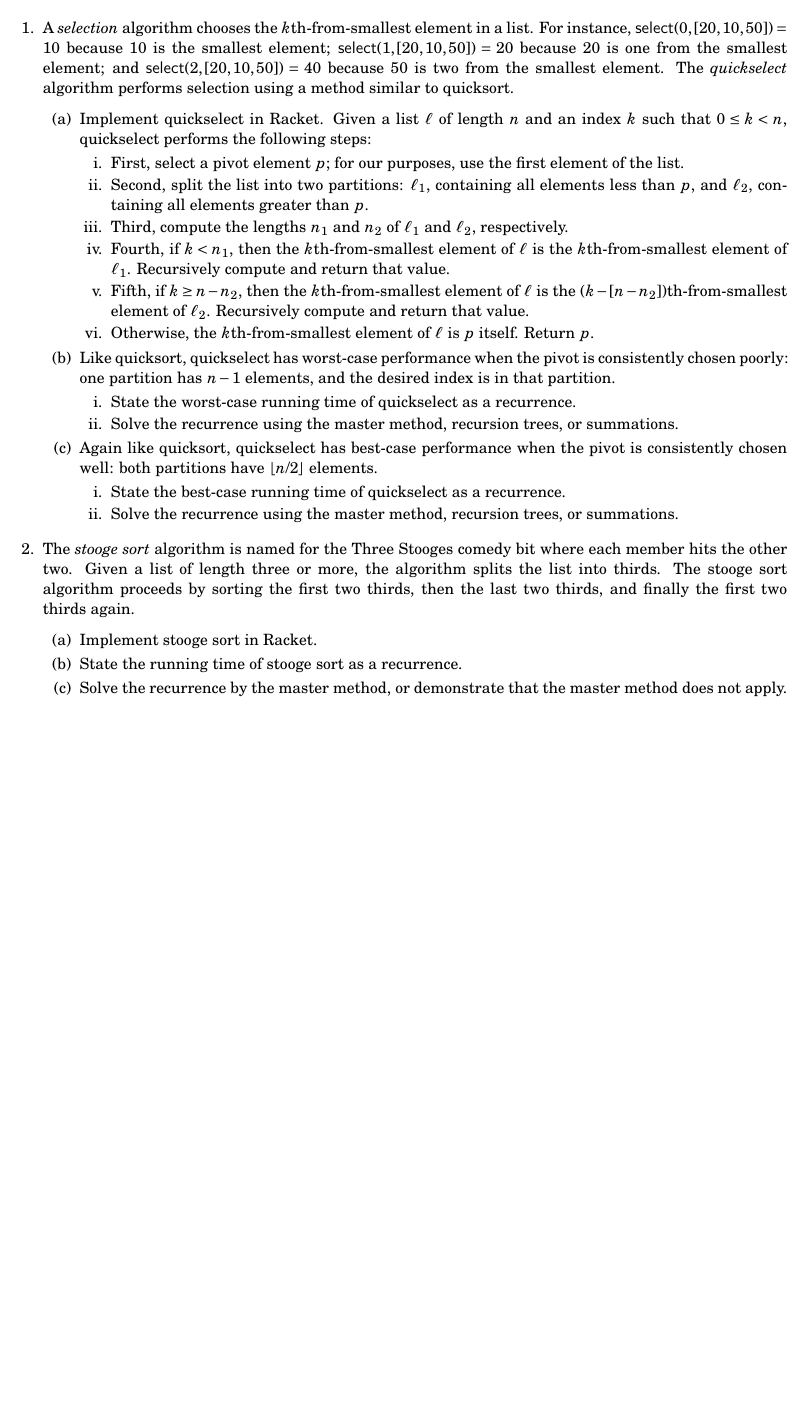
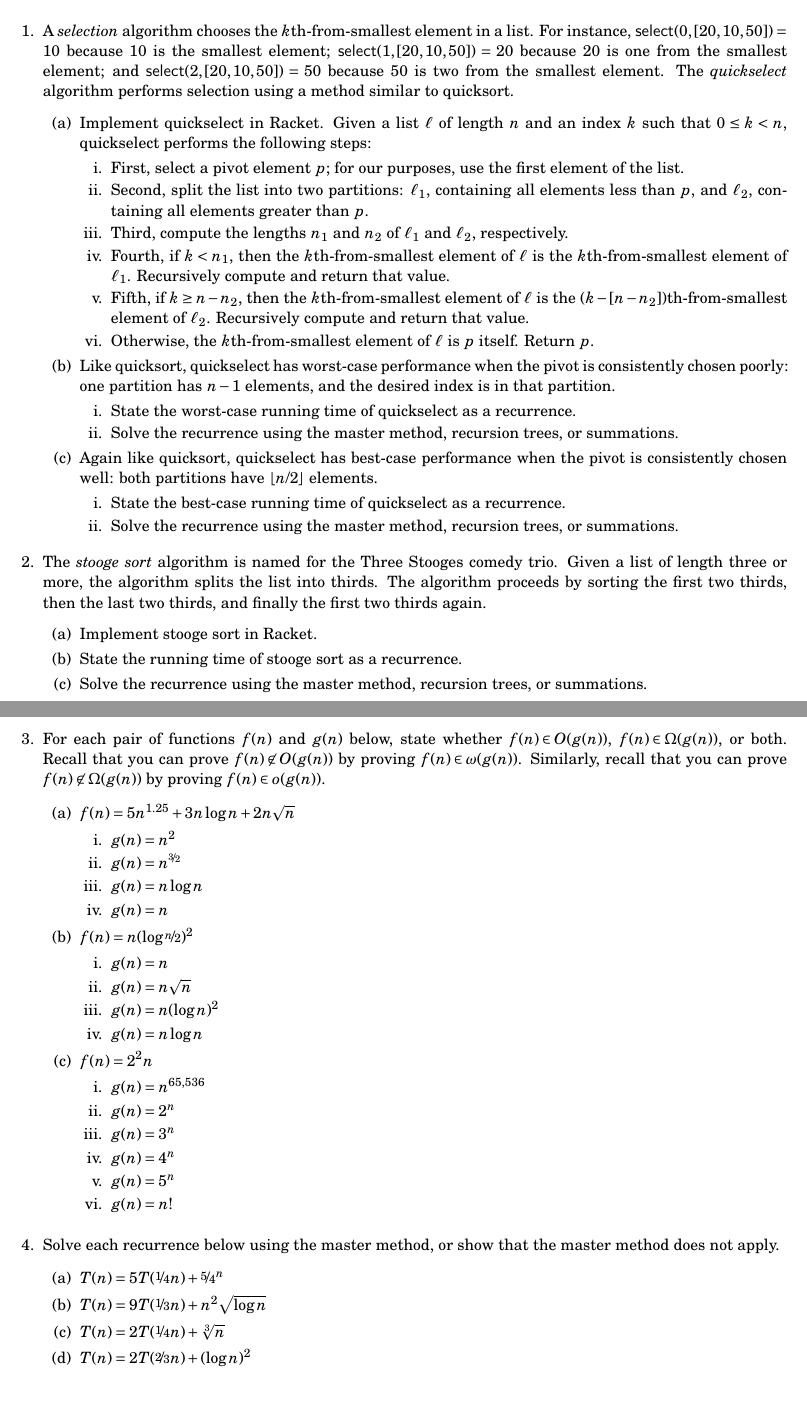
Before and after one commit to neu-cs4800s13/public, a LaTeX problem sheet (homework/2/assignment.tex): part of the page before the commit and two parts of pages 1 and 2 of 2 after it, the two joined at a grey line, cut so that both start at the same text, the shorter picture padded with empty space. Compiled offline with pdfLaTeX.

Commit message:
Math problems.

```diff
--- a/homework/2/assignment.tex
+++ b/homework/2/assignment.tex
@@ -11,6 +11,9 @@
 
 %% Margins
 \usepackage[top=1in,bottom=1in,left=1in,right=1in]{geometry}
+
+%% Math formatting
+\usepackage{nicefrac}
 
 %% URL formatting and PDF hyperlinks
 \usepackage{url}
@@ -49,12 +52,12 @@
 
 \begin{enumerate}
 
-  \pagebreak[1]
+  \pagebreak[2]
 \item
   A \emph{selection} algorithm chooses the \(k\)th-from-smallest element in a
   list.  For instance, \(\mathsf{select}(0,[20,10,50])=10\) because 10 is the
   smallest element; \(\mathsf{select}(1,[20,10,50])=20\) because 20 is one from
-  the smallest element; and \(\mathsf{select}(2,[20,10,50])=40\) because 50 is
+  the smallest element; and \(\mathsf{select}(2,[20,10,50])=50\) because 50 is
   two from the smallest element.  The \emph{quickselect} algorithm performs
   selection using a method similar to quicksort.
   \begin{enumerate}
@@ -105,18 +108,62 @@
     \end{enumerate}
   \end{enumerate}
 
-  \pagebreak[1]
+  \pagebreak[2]
 \item
-  The \emph{stooge sort} algorithm is named for the Three Stooges comedy bit
-  where each member hits the other two.  Given a list of length three or more,
-  the algorithm splits the list into thirds.  The stooge sort algorithm proceeds
-  by sorting the first two thirds, then the last two thirds, and finally the
-  first two thirds again.
+  The \emph{stooge sort} algorithm is named for the Three Stooges comedy trio.
+  Given a list of length three or more, the algorithm splits the list into
+  thirds.  The algorithm proceeds by sorting the first two thirds, then the last
+  two thirds, and finally the first two thirds again.
   \begin{enumerate}
   \item Implement stooge sort in Racket.
   \item State the running time of stooge sort as a recurrence.
-  \item Solve the recurrence by the master method, or demonstrate that the
-    master method does not apply.
+  \item Solve the recurrence using the master method, recursion trees, or
+    summations.
+  \end{enumerate}
+
+  \pagebreak[2]
+\item
+  For each pair of functions \(f(n)\) and \(g(n)\) below, state whether
+  \mbox{\(f(n) \in O(g(n))\)}, \mbox{\(f(n) \in \Omega(g(n))\)}, or both.
+  Recall that you can prove \mbox{\(f(n) \not\in O(g(n))\)} by proving
+  \mbox{\(f(n) \in \omega(g(n))\)}.  Similarly, recall that you can prove
+  \mbox{\(f(n) \not\in \Omega(g(n))\)} by proving
+  \mbox{\(f(n) \in o(g(n))\)}.
+  \begin{enumerate}
+  \item \(f(n) = 5n^{1.25} + 3n\log n + 2 n\sqrt{n}\)
+    \begin{enumerate}
+    \item \(g(n) = n^2\)
+    \item \(g(n) = n^{\nicefrac{3}{2}}\)
+    \item \(g(n) = n\log n\)
+    \item \(g(n) = n\)
+    \end{enumerate}
+  \item \(f(n) = n (\log \nicefrac{n}{2})^2\)
+    \begin{enumerate}
+    \item \(g(n) = n\)
+    \item \(g(n) = n \sqrt{n}\)
+    \item \(g(n) = n (\log n)^2\)
+    \item \(g(n) = n \log n\)
+    \end{enumerate}
+  \item \(f(n) = 2^2n\)
+    \begin{enumerate}
+      \item \(g(n) = n^{65,536}\)
+      \item \(g(n) = 2^n\)
+      \item \(g(n) = 3^n\)
+      \item \(g(n) = 4^n\)
+      \item \(g(n) = 5^n\)
+      \item \(g(n) = n!\)
+    \end{enumerate}
+  \end{enumerate}
+
+  \pagebreak[2]
+\item
+  Solve each recurrence below using the master method, or show that the
+  master method does not apply.
+  \begin{enumerate}
+  \item \(T(n) = 5T(\nicefrac{1}{4}n) + \nicefrac{5}{4}^n\)
+  \item \(T(n) = 9T(\nicefrac{1}{3}n) + n^2\sqrt{\log n}\)
+  \item \(T(n) = 2T(\nicefrac{1}{4}n) + \sqrt[3]{n}\)
+  \item \(T(n) = 2T(\nicefrac{2}{3}n) + (\log n)^2\)
   \end{enumerate}
 
 \end{enumerate}
```
Also changed, not shown: homework/2/assignment.pdf.
